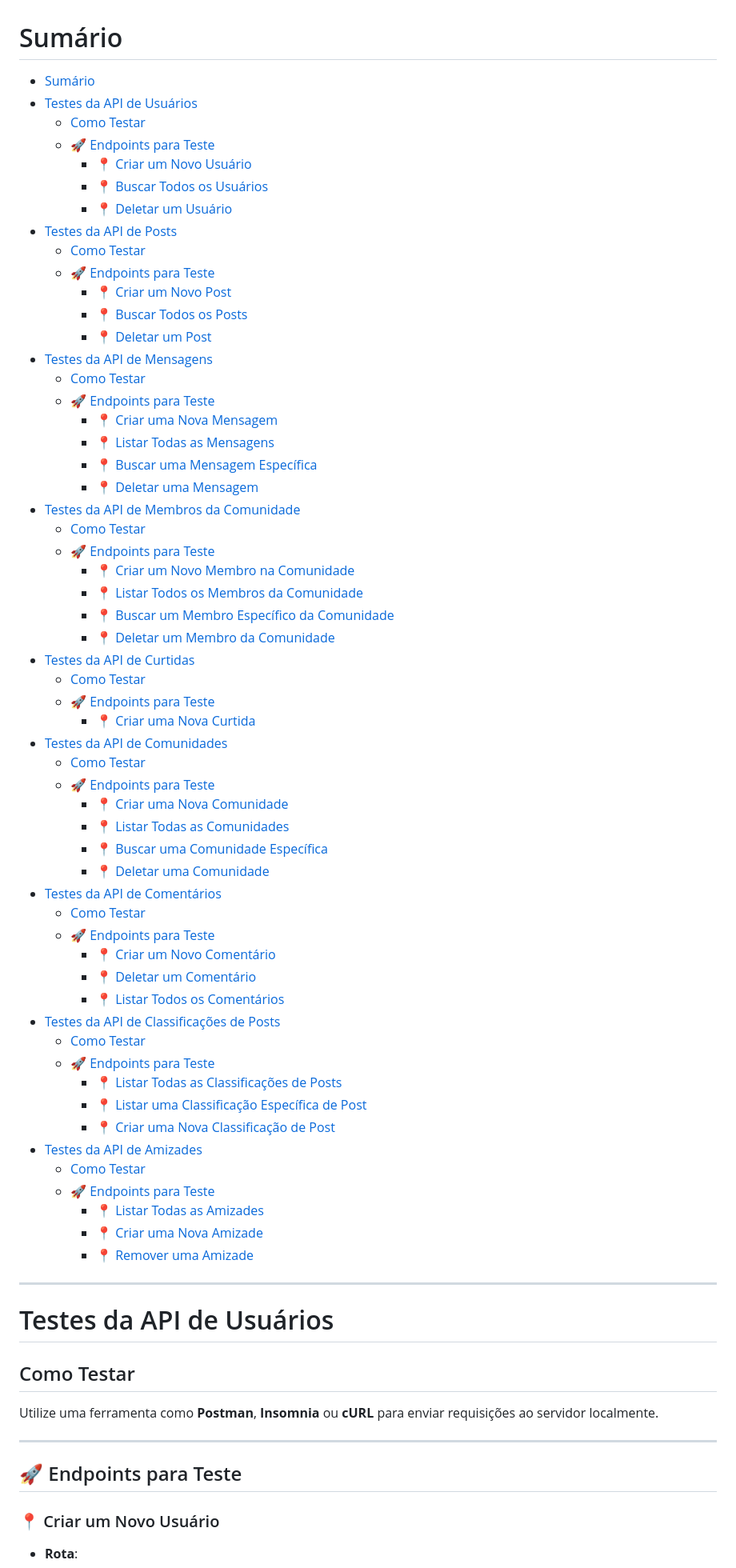
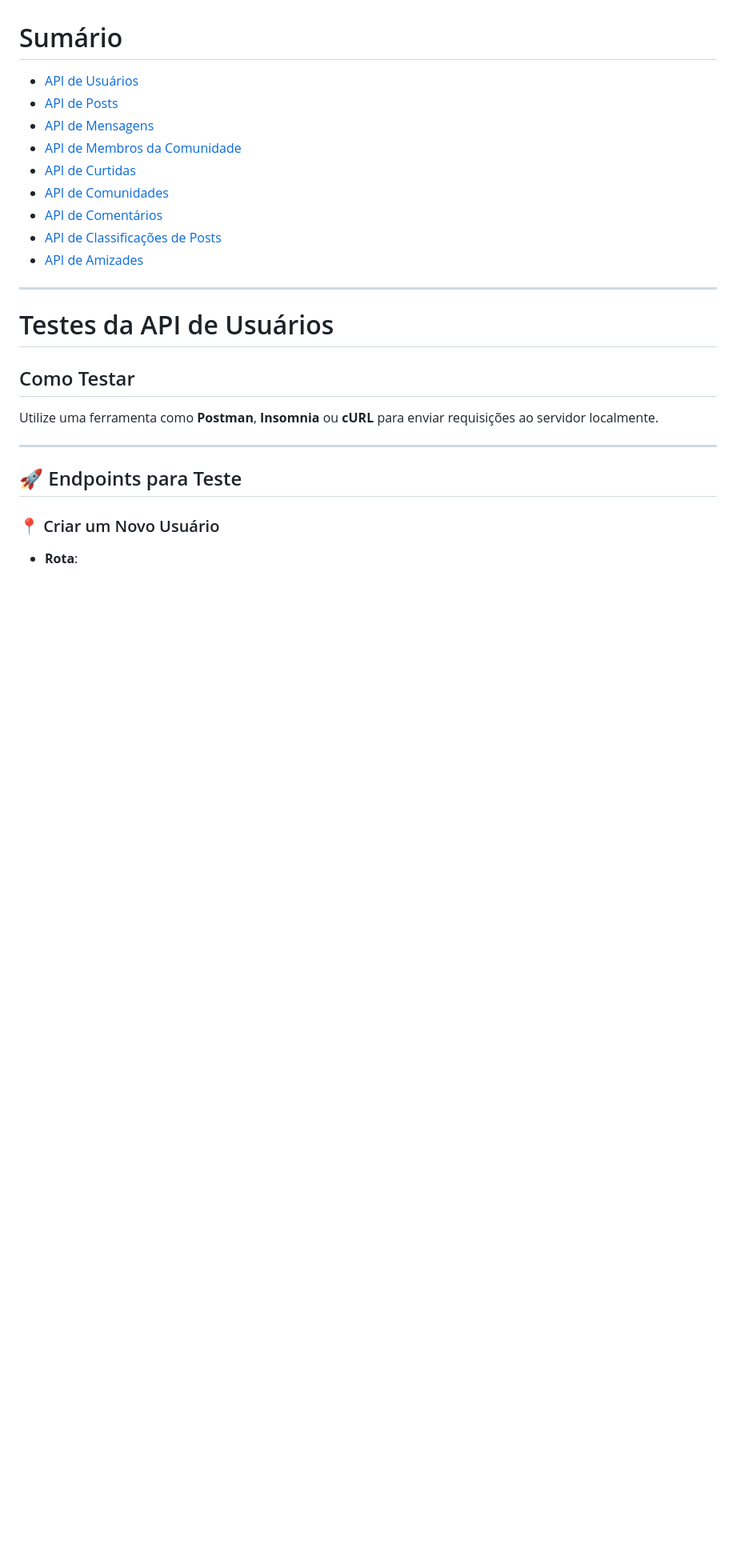
Before and after one commit to MarcellyPUC/Projeto-Estudo, a Markdown page: README.md, the part around the change. Shown at 80% size. Rendered like a GitHub page; blank space fills up the shorter version.

```diff
--- a/README.md
+++ b/README.md
@@ -1,61 +1,14 @@
 # Sumário
 
-- [Sumário](#sumário)
-- [Testes da API de Usuários](#testes-da-api-de-usuários)
-  - [Como Testar](#como-testar)
-  - [🚀 Endpoints para Teste](#-endpoints-para-teste)
-    - [📍 Criar um Novo Usuário](#-criar-um-novo-usuário)
-    - [📍 Buscar Todos os Usuários](#-buscar-todos-os-usuários)
-    - [📍 Deletar um Usuário](#-deletar-um-usuário)
-- [Testes da API de Posts](#testes-da-api-de-posts)
-  - [Como Testar](#como-testar-1)
-  - [🚀 Endpoints para Teste](#-endpoints-para-teste-1)
-    - [📍 Criar um Novo Post](#-criar-um-novo-post)
-    - [📍 Buscar Todos os Posts](#-buscar-todos-os-posts)
-    - [📍 Deletar um Post](#-deletar-um-post)
-- [Testes da API de Mensagens](#testes-da-api-de-mensagens)
-  - [Como Testar](#como-testar-2)
-  - [🚀 Endpoints para Teste](#-endpoints-para-teste-2)
-    - [📍 Criar uma Nova Mensagem](#-criar-uma-nova-mensagem)
-    - [📍 Listar Todas as Mensagens](#-listar-todas-as-mensagens)
-    - [📍 Buscar uma Mensagem Específica](#-buscar-uma-mensagem-específica)
-    - [📍 Deletar uma Mensagem](#-deletar-uma-mensagem)
-- [Testes da API de Membros da Comunidade](#testes-da-api-de-membros-da-comunidade)
-  - [Como Testar](#como-testar-3)
-  - [🚀 Endpoints para Teste](#-endpoints-para-teste-3)
-    - [📍 Criar um Novo Membro na Comunidade](#-criar-um-novo-membro-na-comunidade)
-    - [📍 Listar Todos os Membros da Comunidade](#-listar-todos-os-membros-da-comunidade)
-    - [📍 Buscar um Membro Específico da Comunidade](#-buscar-um-membro-específico-da-comunidade)
-    - [📍 Deletar um Membro da Comunidade](#-deletar-um-membro-da-comunidade)
-- [Testes da API de Curtidas](#testes-da-api-de-curtidas)
-  - [Como Testar](#como-testar-4)
-  - [🚀 Endpoints para Teste](#-endpoints-para-teste-4)
-    - [📍 Criar uma Nova Curtida](#-criar-uma-nova-curtida)
-- [Testes da API de Comunidades](#testes-da-api-de-comunidades)
-  - [Como Testar](#como-testar-5)
-  - [🚀 Endpoints para Teste](#-endpoints-para-teste-5)
-    - [📍 Criar uma Nova Comunidade](#-criar-uma-nova-comunidade)
-    - [📍 Listar Todas as Comunidades](#-listar-todas-as-comunidades)
-    - [📍 Buscar uma Comunidade Específica](#-buscar-uma-comunidade-específica)
-    - [📍 Deletar uma Comunidade](#-deletar-uma-comunidade)
-- [Testes da API de Comentários](#testes-da-api-de-comentários)
-  - [Como Testar](#como-testar-6)
-  - [🚀 Endpoints para Teste](#-endpoints-para-teste-6)
-    - [📍 Criar um Novo Comentário](#-criar-um-novo-comentário)
-    - [📍 Deletar um Comentário](#-deletar-um-comentário)
-    - [📍 Listar Todos os Comentários](#-listar-todos-os-comentários)
-- [Testes da API de Classificações de Posts](#testes-da-api-de-classificações-de-posts)
-  - [Como Testar](#como-testar-7)
-  - [🚀 Endpoints para Teste](#-endpoints-para-teste-7)
-    - [📍 Listar Todas as Classificações de Posts](#-listar-todas-as-classificações-de-posts)
-    - [📍 Listar uma Classificação Específica de Post](#-listar-uma-classificação-específica-de-post)
-    - [📍 Criar uma Nova Classificação de Post](#-criar-uma-nova-classificação-de-post)
-- [Testes da API de Amizades](#testes-da-api-de-amizades)
-  - [Como Testar](#como-testar-8)
-  - [🚀 Endpoints para Teste](#-endpoints-para-teste-8)
-    - [📍 Listar Todas as Amizades](#-listar-todas-as-amizades)
-    - [📍 Criar uma Nova Amizade](#-criar-uma-nova-amizade)
-    - [📍 Remover uma Amizade](#-remover-uma-amizade)
+- [API de Usuários](#testes-da-api-de-usuários)
+- [API de Posts](#testes-da-api-de-posts)
+- [API de Mensagens](#testes-da-api-de-mensagens)
+- [API de Membros da Comunidade](#testes-da-api-de-membros-da-comunidade)
+- [API de Curtidas](#testes-da-api-de-curtidas)
+- [API de Comunidades](#testes-da-api-de-comunidades)
+- [API de Comentários](#testes-da-api-de-comentários)
+- [API de Classificações de Posts](#testes-da-api-de-classificações-de-posts)
+- [API de Amizades](#testes-da-api-de-amizades)
 
 ---
 
```
